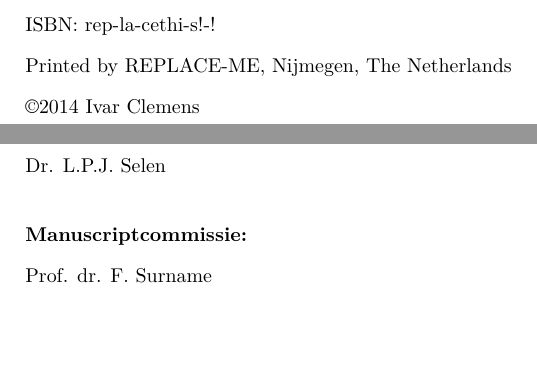
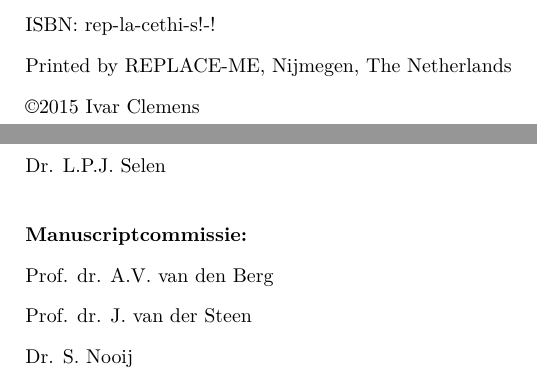
Before and after one commit to iclemens/phd-thesis, a LaTeX thesis (src/thesis_a4.tex, which reads src/misc/f1_title.tex): two parts of pages 2 and 4 of 121, joined at a grey line, cut so that both start at the same text, the shorter picture padded with empty space. Compiled offline with pdfLaTeX; a missing bibliography style is replaced by a similar one.

Commit message:
Fixed minor mistakes

```diff
--- a/src/misc/f1_title.tex
+++ b/src/misc/f1_title.tex
@@ -36,7 +36,7 @@
 %\npar
 \noindent Printed by REPLACE-ME, Nijmegen, The Netherlands
 \npar
-\noindent \copyright 2014 Ivar Clemens %, Luc Selen, Paul MacNeilage, Mathieu Koppen, Maaike de Vrijer, Jan van Gisbergen, and Pieter Medendorp
+\noindent \copyright 2015 Ivar Clemens %, Luc Selen, Paul MacNeilage, Mathieu Koppen, Maaike de Vrijer, Jan van Gisbergen, and Pieter Medendorp
 
 
 %%%%%%%%%%%%%%%%%%%%%%%
@@ -106,4 +106,6 @@ te Boxtel, Nederland
 \npar
 \vspace{0.5cm}
 \noindent \concept{Manuscriptcommissie:}
-\noindent \npar Prof. dr. F. Surname
+\noindent \npar Prof. dr. A.V. van den Berg
+\noindent \npar Prof. dr. J. van der Steen
+\noindent \npar Dr. S. Nooij
```
Also changed, not shown: src/misc/s2_discussion.tex (+1 -1 lines), src/refs.bib (+10 -1 lines).
